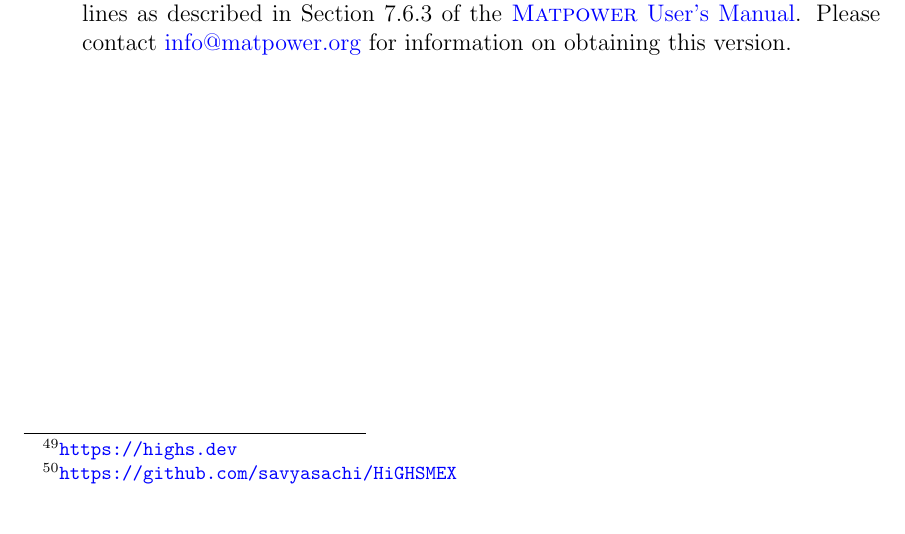
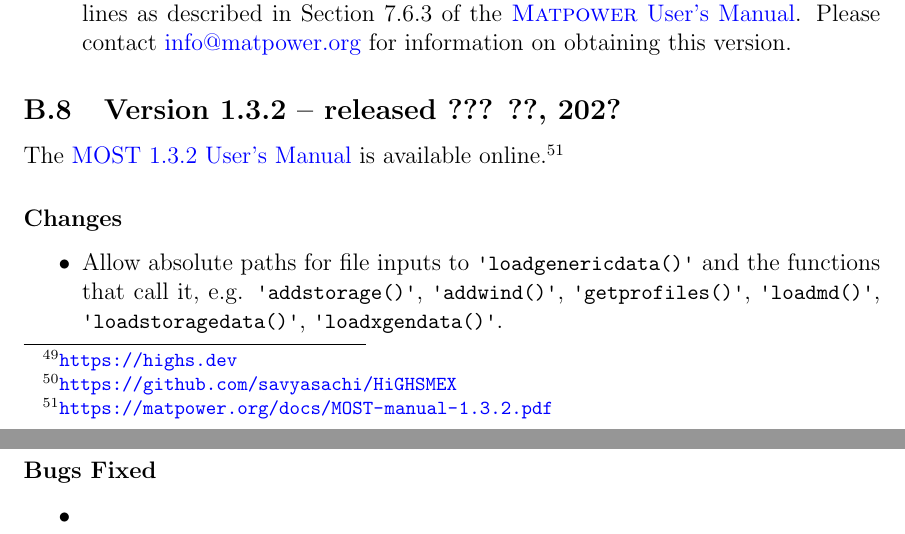
Before and after one commit to MATPOWER/most, a LaTeX document (docs/src/MOST-manual/MOST-manual.tex): part of page 117 of 119 before the commit and two parts of pages 117 and 118 of 120 after it, the two joined at a grey line, cut so that both start at the same text. Compiled offline with pdfLaTeX.

Commit message:
Update CHANGES for absolute path handling by loadgenericdata().

```diff
--- a/docs/src/MOST-manual/MOST-manual.tex
+++ b/docs/src/MOST-manual/MOST-manual.tex
@@ -159,7 +159,7 @@
 \newcommand{\mostname}[0]{{{\bf M}{\sc atpower} \textbf{O}ptimal \textbf{S}cheduling \textbf{T}ool}}
 \newcommand{\mosturl}[0]{https://github.com/MATPOWER/most}
 \newcommand{\mostlink}[0]{\href{\mosturl}{\most{}}}
-\newcommand{\mostver}[0]{1.3.1}
+\newcommand{\mostver}[0]{1.3.2-dev}
 \newcommand{\md}[0]{{\most{} Data struct}}
 \newcommand{\powerweb}[0]{{\sc PowerWeb}}
 \newcommand{\pserc}[0]{{\sc PSerc}}
@@ -240,7 +240,7 @@
 %%% BEFORE PUBLISHING A NEW VERSION:
 %%%   Update the publication year for \bibitem{matpower} and
 %%%   \bibitem{matpower_manual} to the year of the latest release
-\date{July 12, 2025} % comment this line to display the current date
+%\date{July 12, 2025} % comment this line to display the current date
 %\date{December 14, 2011\thanks{Second revision. First revision was December 13, 2011}} % comment this line to display the current date
 
 %%% BEGIN DOCUMENT
@@ -3506,6 +3506,21 @@
 \end{itemize}
 
 
+\subsection{Version 1.3.2 -- released ??? ??, 202?}
+\label{app:v132}
+
+The \href{https://matpower.org/docs/MOST-manual-1.3.2.pdf}{\most{} 1.3.2 User's Manual} is available online.\footnote{\url{https://matpower.org/docs/MOST-manual-1.3.2.pdf}}
+
+\subsubsection*{Changes}
+\begin{itemize}
+\item Allow absolute paths for file inputs to \codeq{loadgenericdata()} and the functions that call it, e.g. \codeq{addstorage()}, \codeq{addwind()}, \codeq{getprofiles()}, \codeq{loadmd()}, \codeq{loadstoragedata()}, \codeq{loadxgendata()}.
+\end{itemize}
+
+\subsubsection*{Bugs Fixed}
+\begin{itemize}
+\item
+\end{itemize}
+
 % \subsection{Version 1.4 -- released ??? ?, 202?}
 % \label{app:v14}
 %
```
Also changed, not shown: CHANGES.md (+9 -0 lines), docs/src/MOST-manual/MOST-manual.tex (2 more changed lines), 1 other file.
